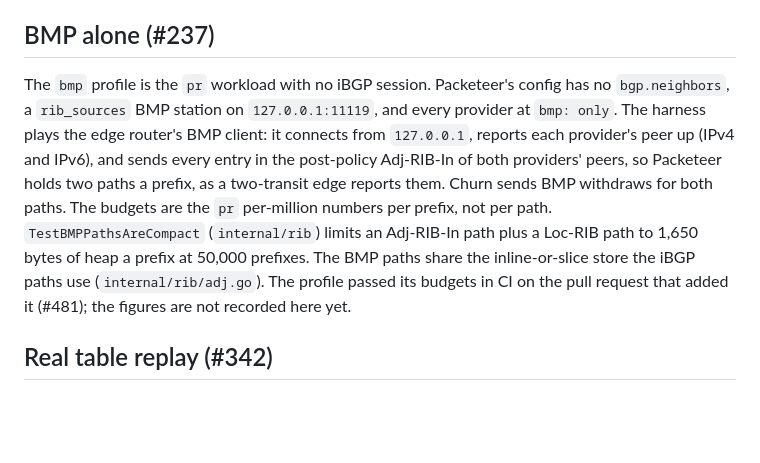
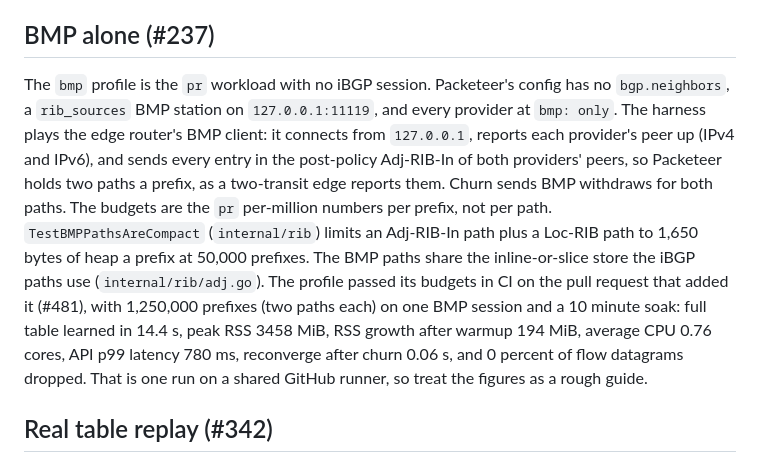
Before and after one commit to GrandArcher/Packeteer, a Markdown page: docs/performance.md, the part around the change. Drawn GitHub-style; blank space fills up the shorter version.

Commit message:
#237 Record the measured load-bmp figures in docs/performance.md

```diff
--- a/docs/performance.md
+++ b/docs/performance.md
@@ -128,7 +128,7 @@ Measured on an 8-core development machine with the controller built from source
 
 ## BMP alone (#237)
 
-The `bmp` profile is the `pr` workload with no iBGP session. Packeteer's config has no `bgp.neighbors`, a `rib_sources` BMP station on `127.0.0.1:11119`, and every provider at `bmp: only`. The harness plays the edge router's BMP client: it connects from `127.0.0.1`, reports each provider's peer up (IPv4 and IPv6), and sends every entry in the post-policy Adj-RIB-In of both providers' peers, so Packeteer holds two paths a prefix, as a two-transit edge reports them. Churn sends BMP withdraws for both paths. The budgets are the `pr` per-million numbers per prefix, not per path. `TestBMPPathsAreCompact` (`internal/rib`) limits an Adj-RIB-In path plus a Loc-RIB path to 1,650 bytes of heap a prefix at 50,000 prefixes. The BMP paths share the inline-or-slice store the iBGP paths use (`internal/rib/adj.go`). The profile passed its budgets in CI on the pull request that added it (#481); the figures are not recorded here yet.
+The `bmp` profile is the `pr` workload with no iBGP session. Packeteer's config has no `bgp.neighbors`, a `rib_sources` BMP station on `127.0.0.1:11119`, and every provider at `bmp: only`. The harness plays the edge router's BMP client: it connects from `127.0.0.1`, reports each provider's peer up (IPv4 and IPv6), and sends every entry in the post-policy Adj-RIB-In of both providers' peers, so Packeteer holds two paths a prefix, as a two-transit edge reports them. Churn sends BMP withdraws for both paths. The budgets are the `pr` per-million numbers per prefix, not per path. `TestBMPPathsAreCompact` (`internal/rib`) limits an Adj-RIB-In path plus a Loc-RIB path to 1,650 bytes of heap a prefix at 50,000 prefixes. The BMP paths share the inline-or-slice store the iBGP paths use (`internal/rib/adj.go`). The profile passed its budgets in CI on the pull request that added it (#481), with 1,250,000 prefixes (two paths each) on one BMP session and a 10 minute soak: full table learned in 14.4 s, peak RSS 3458 MiB, RSS growth after warmup 194 MiB, average CPU 0.76 cores, API p99 latency 780 ms, reconverge after churn 0.06 s, and 0 percent of flow datagrams dropped. That is one run on a shared GitHub runner, so treat the figures as a rough guide.
 
 ## Real table replay (#342)
 
```
